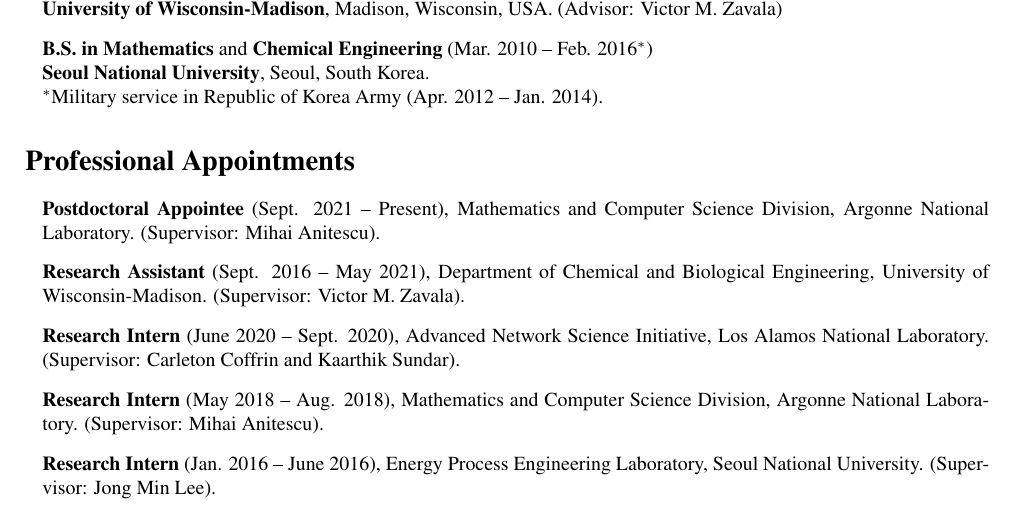
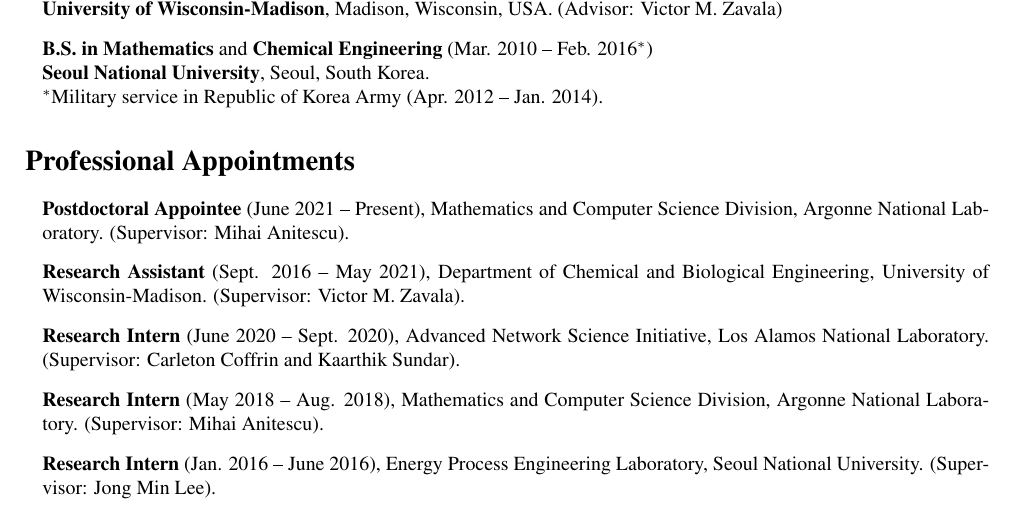
Before and after one commit to sshin23/sshin23.github.io, a LaTeX document (tex/shin.tex): part of page 1 of 4, cut so that both start at the same text. Compiled offline with pdfLaTeX.

Commit message:
cv typo fix

```diff
--- a/tex/shin.tex
+++ b/tex/shin.tex
@@ -58,7 +58,7 @@
 
 \section*{Professional Appointments}
 \begin{itemize}[leftmargin=*]
-\item[] {\bf Postdoctoral Appointee} (Sept. 2021 -- Present), Mathematics and Computer Science Division, Argonne National Laboratory. (Supervisor: Mihai Anitescu).
+\item[] {\bf Postdoctoral Appointee} (June 2021 -- Present), Mathematics and Computer Science Division, Argonne National Laboratory. (Supervisor: Mihai Anitescu).
 \item[] {\bf Research Assistant} (Sept. 2016 -- May 2021), Department of Chemical and Biological Engineering, University of Wisconsin-Madison. (Supervisor: Victor M. Zavala).
 \item[] {\bf Research Intern} (June 2020 -- Sept. 2020), Advanced Network Science Initiative, Los Alamos National Laboratory. (Supervisor: Carleton Coffrin and Kaarthik Sundar).
 \item[] {\bf Research Intern} (May 2018 -- Aug. 2018), Mathematics and Computer Science Division, Argonne National Laboratory. (Supervisor: Mihai Anitescu).
```
